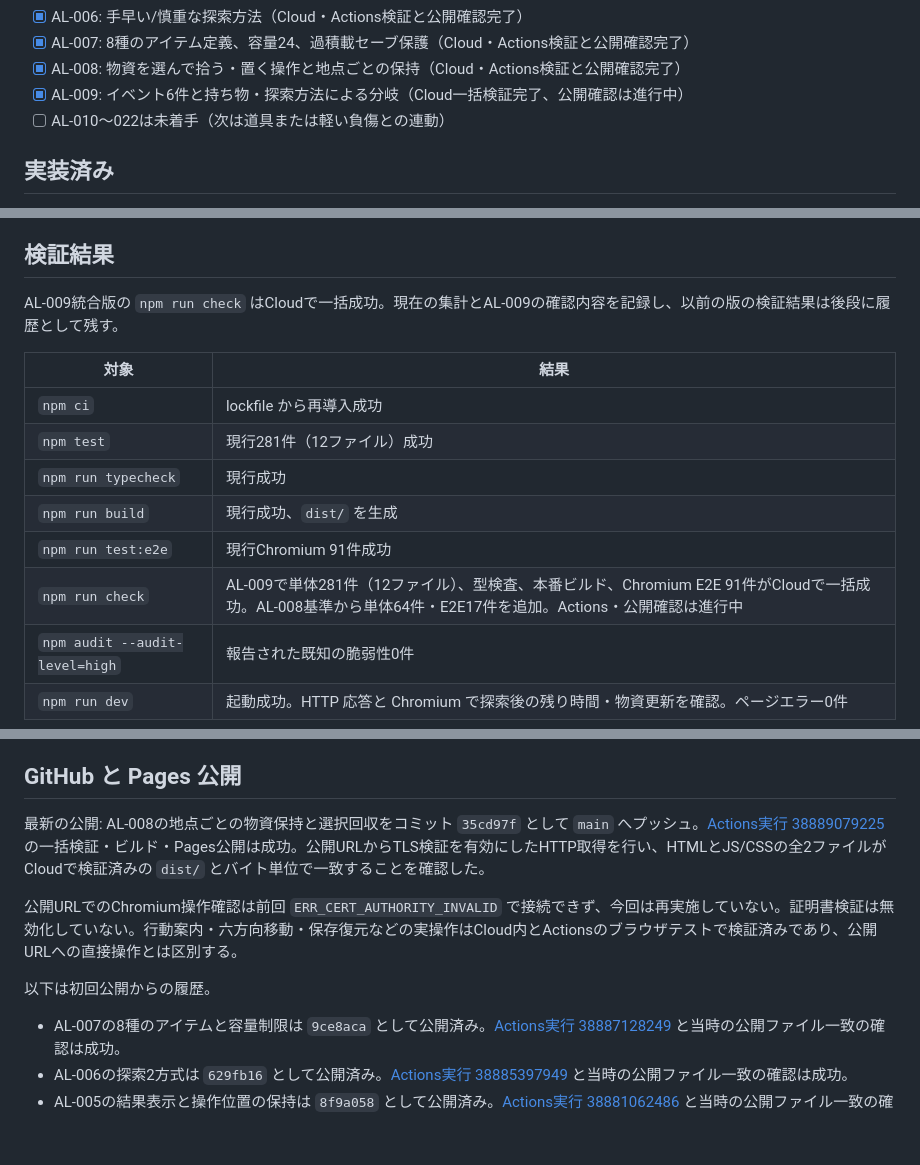
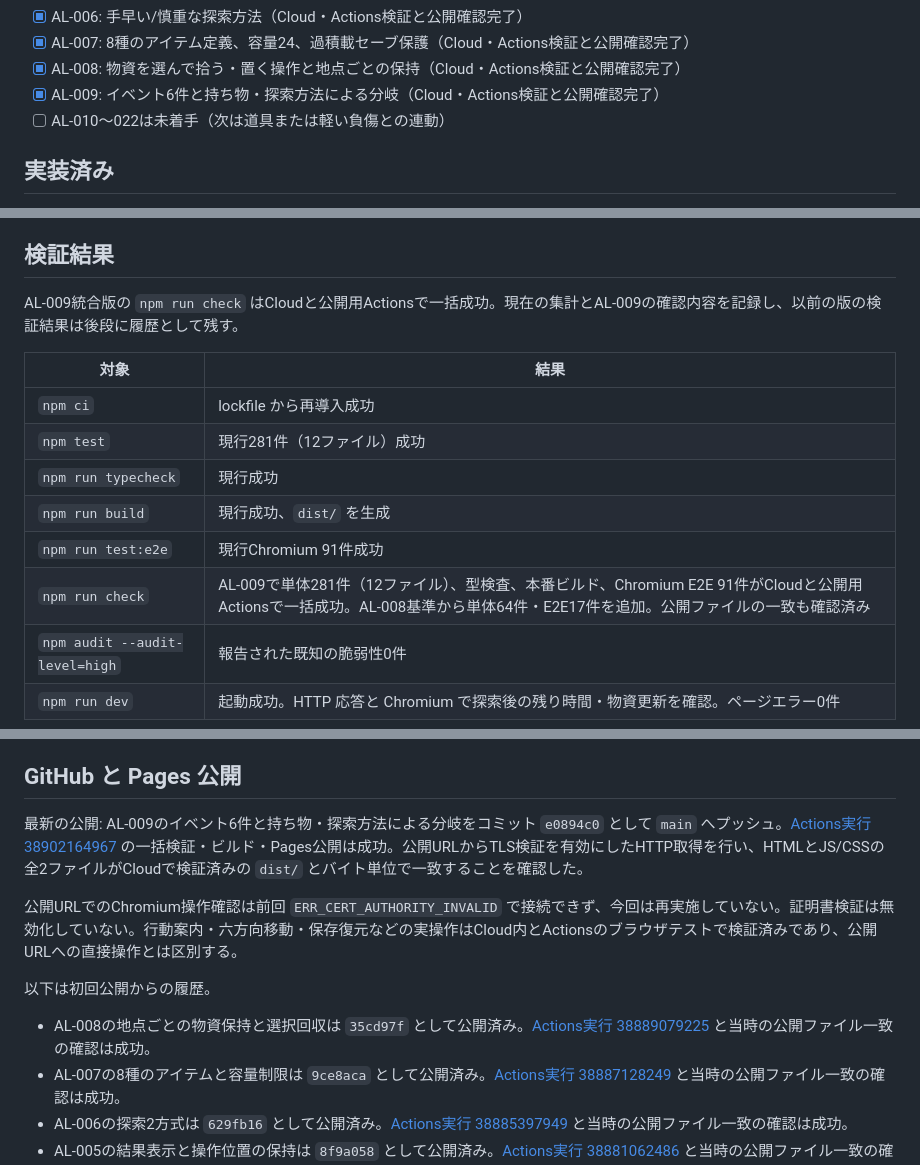
Before and after one commit to TomofumiYabu/Scavenger-SuvGame, a Markdown page: docs/PROGRESS.md, 3 parts joined by grey strips. Drawn GitHub-style; blank space fills up the shorter version.

Commit message:
docs: record six encounters and verified deployment [skip ci]

```diff
--- a/docs/PROGRESS.md
+++ b/docs/PROGRESS.md
@@ -28,7 +28,7 @@
 - [x] AL-006: 手早い/慎重な探索方法（Cloud・Actions検証と公開確認完了）
 - [x] AL-007: 8種のアイテム定義、容量24、過積載セーブ保護（Cloud・Actions検証と公開確認完了）
 - [x] AL-008: 物資を選んで拾う・置く操作と地点ごとの保持（Cloud・Actions検証と公開確認完了）
-- [x] AL-009: イベント6件と持ち物・探索方法による分岐（Cloud一括検証完了、公開確認は進行中）
+- [x] AL-009: イベント6件と持ち物・探索方法による分岐（Cloud・Actions検証と公開確認完了）
 - [ ] AL-010〜022は未着手（次は道具または軽い負傷との連動）
 
 ## 実装済み
@@ -45,7 +45,7 @@ AL-005ではUIを分割し、イベント選択の結果をイベント欄に一
 
 ## 検証結果
 
-AL-009統合版の `npm run check` はCloudで一括成功。現在の集計とAL-009の確認内容を記録し、以前の版の検証結果は後段に履歴として残す。
+AL-009統合版の `npm run check` はCloudと公開用Actionsで一括成功。現在の集計とAL-009の確認内容を記録し、以前の版の検証結果は後段に履歴として残す。
 
 | 対象 | 結果 |
 | --- | --- |
@@ -54,7 +54,7 @@ AL-009統合版の `npm run check` はCloudで一括成功。現在の集計とA
 | `npm run typecheck` | 現行成功 |
 | `npm run build` | 現行成功、`dist/` を生成 |
 | `npm run test:e2e` | 現行Chromium 91件成功 |
-| `npm run check` | AL-009で単体281件（12ファイル）、型検査、本番ビルド、Chromium E2E 91件がCloudで一括成功。AL-008基準から単体64件・E2E17件を追加。Actions・公開確認は進行中 |
+| `npm run check` | AL-009で単体281件（12ファイル）、型検査、本番ビルド、Chromium E2E 91件がCloudと公開用Actionsで一括成功。AL-008基準から単体64件・E2E17件を追加。公開ファイルの一致も確認済み |
 | `npm audit --audit-level=high` | 報告された既知の脆弱性0件 |
 | `npm run dev` | 起動成功。HTTP 応答と Chromium で探索後の残り時間・物資更新を確認。ページエラー0件 |
 
@@ -96,12 +96,13 @@ Wiki調査用に `neoscavenger.fandom.com` を許可先へ追加済みで、ユ
 
 ## GitHub と Pages 公開
 
-最新の公開: AL-008の地点ごとの物資保持と選択回収をコミット `35cd97f` として `main` へプッシュ。[Actions実行 38889079225](https://github.com/TomofumiYabu/Scavenger-SuvGame/actions/runs/38889079225) の一括検証・ビルド・Pages公開は成功。公開URLからTLS検証を有効にしたHTTP取得を行い、HTMLとJS/CSSの全2ファイルがCloudで検証済みの `dist/` とバイト単位で一致することを確認した。
+最新の公開: AL-009のイベント6件と持ち物・探索方法による分岐をコミット `e0894c0` として `main` へプッシュ。[Actions実行 38902164967](https://github.com/TomofumiYabu/Scavenger-SuvGame/actions/runs/38902164967) の一括検証・ビルド・Pages公開は成功。公開URLからTLS検証を有効にしたHTTP取得を行い、HTMLとJS/CSSの全2ファイルがCloudで検証済みの `dist/` とバイト単位で一致することを確認した。
 
 公開URLでのChromium操作確認は前回 `ERR_CERT_AUTHORITY_INVALID` で接続できず、今回は再実施していない。証明書検証は無効化していない。行動案内・六方向移動・保存復元などの実操作はCloud内とActionsのブラウザテストで検証済みであり、公開URLへの直接操作とは区別する。
 
 以下は初回公開からの履歴。
 
+- AL-008の地点ごとの物資保持と選択回収は `35cd97f` として公開済み。[Actions実行 38889079225](https://github.com/TomofumiYabu/Scavenger-SuvGame/actions/runs/38889079225) と当時の公開ファイル一致の確認は成功。
 - AL-007の8種のアイテムと容量制限は `9ce8aca` として公開済み。[Actions実行 38887128249](https://github.com/TomofumiYabu/Scavenger-SuvGame/actions/runs/38887128249) と当時の公開ファイル一致の確認は成功。
 - AL-006の探索2方式は `629fb16` として公開済み。[Actions実行 38885397949](https://github.com/TomofumiYabu/Scavenger-SuvGame/actions/runs/38885397949) と当時の公開ファイル一致の確認は成功。
 - AL-005の結果表示と操作位置の保持は `8f9a058` として公開済み。[Actions実行 38881062486](https://github.com/TomofumiYabu/Scavenger-SuvGame/actions/runs/38881062486) と当時の公開ファイル一致の確認は成功。
```
